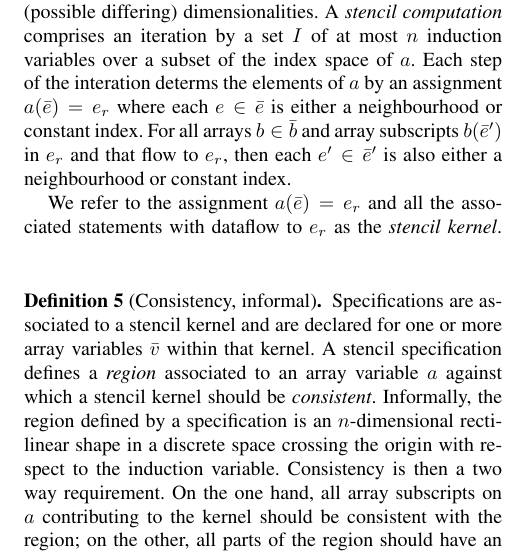
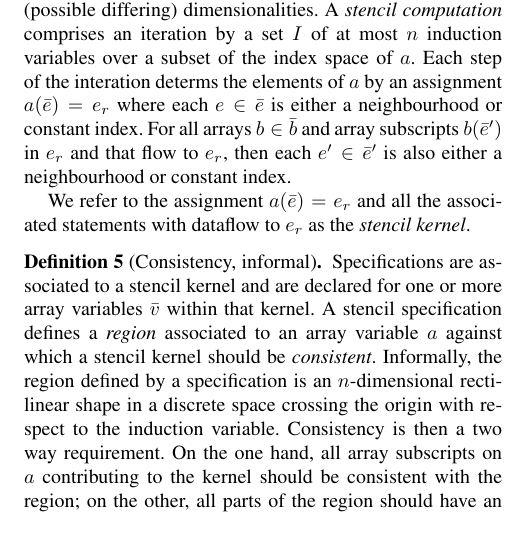
Before and after one commit to camfort/array-analyse, a LaTeX paper (paper.tex): part of one column of page 3 of 14, cut so that both start at the same text. Compiled offline with pdfLaTeX; a missing font is replaced by an installed copy or a similar font.

Commit message:
Remove spacing between definition 4 and 5

```diff
--- a/paper.tex
+++ b/paper.tex
@@ -501,16 +502,12 @@ over its (imperative) variables. %By
 
   We refer to the assignment $a(\bar{e}) = e_r$ and all the associated
   statements with dataflow to $e_r$ as the \emph{stencil kernel}.
-\label{def:stencil}
-
 \end{definition}
-
-\noindent
-
+%
 % specifying the shape of indexing expressions for
 %arrays $\bar{v}$ that are simultaenously permitted and expected within
 %the code to which the specification is given.
-
+%
 %\marginpar{\dnote{Is it worth having this informal consistency here?}}
 \begin{definition}[Consistency, informal]
 Specifications are associated to a stencil kernel
```
Also changed, not shown: paper.tex (1 more changed lines).
